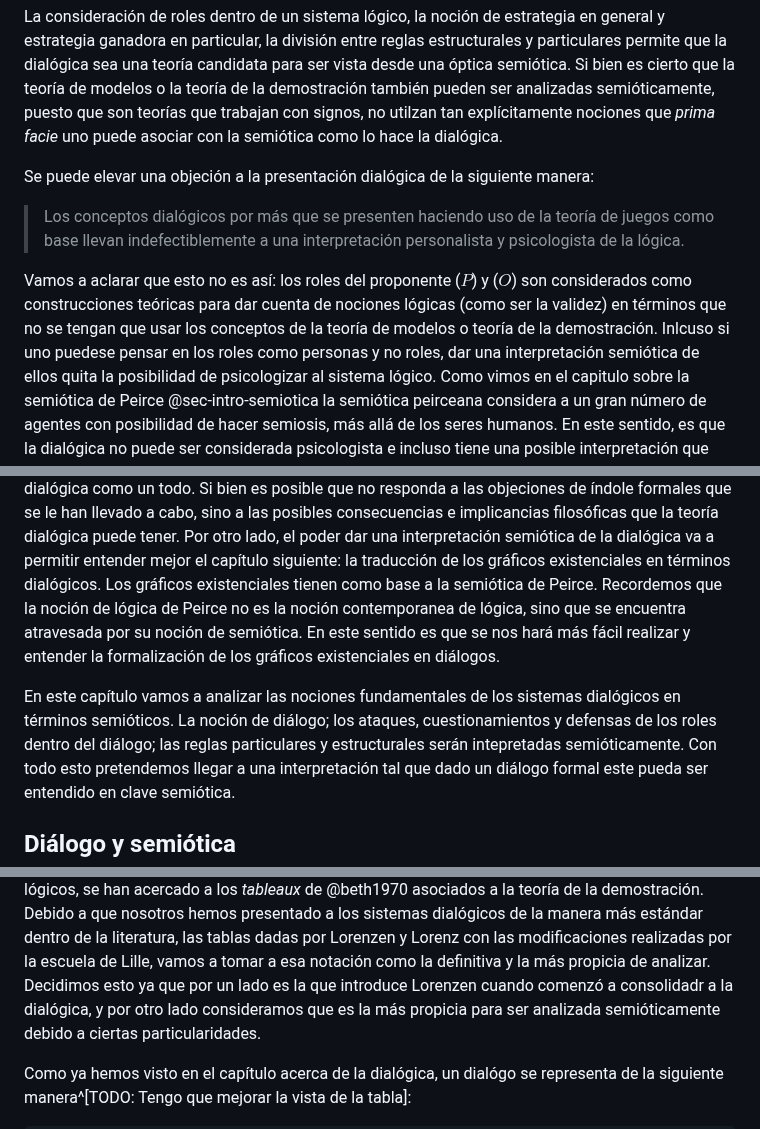
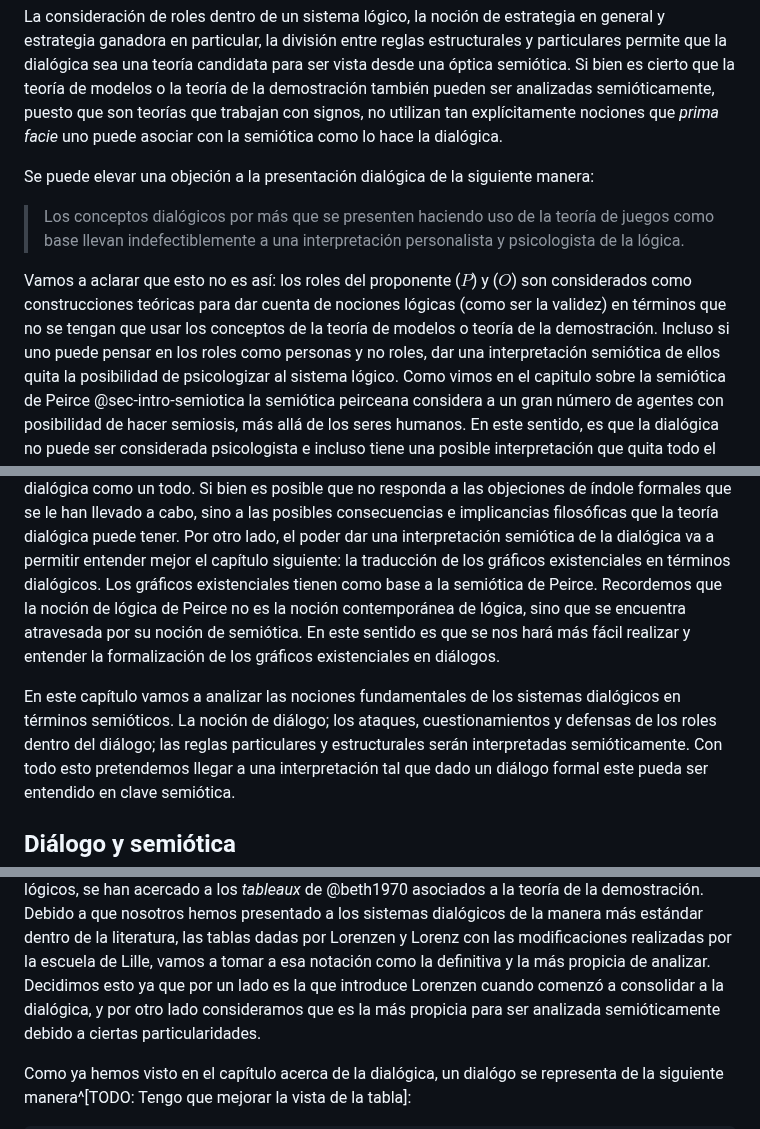
Before and after one commit to ivanvgav/thesis-uidge, a Markdown page: 06-interpretacion.md, 3 parts joined by grey strips. GitHub-like rendering.

```diff
--- a/06-interpretacion.md
+++ b/06-interpretacion.md
@@ -29,7 +29,7 @@ la división entre reglas estructurales y particulares
 permite que la dialógica sea una teoría candidata para ser vista desde una óptica semiótica.
 Si bien es cierto que la teoría de modelos o la teoría de la demostración también pueden ser analizadas semióticamente,
 puesto que son teorías que trabajan con signos,
-no utilzan tan explícitamente nociones que *prima facie* uno puede asociar con la semiótica
+no utilizan tan explícitamente nociones que *prima facie* uno puede asociar con la semiótica
 como lo hace la dialógica.
 
 Se puede elevar una objeción a la presentación dialógica de la siguiente manera:
@@ -42,7 +42,7 @@ los roles del proponente ($P$) y ($O$) son considerados como construcciones teó
 para dar cuenta de nociones lógicas
 (como ser la validez)
 en términos que no se tengan que usar los conceptos de la teoría de modelos o teoría de la demostración.
-Inlcuso si uno puedese pensar en los roles como personas y no roles,
+Incluso si uno puede pensar en los roles como personas y no roles,
 dar una interpretación semiótica de ellos quita la posibilidad de psicologizar al sistema lógico.
 Como vimos en el capitulo sobre la semiótica de Peirce @sec-intro-semiotica
 la semiótica peirceana considera a un gran número de agentes con posibilidad de hacer semiosis,
@@ -70,13 +70,13 @@ Por otro lado, el poder dar una interpretación semiótica de la dialógica va a
 el capítulo siguiente:
 la traducción de los gráficos existenciales en términos dialógicos.
 Los gráficos existenciales tienen como base a la semiótica de Peirce.
-Recordemos que la noción de lógica de Peirce no es la noción contemporanea de lógica,
+Recordemos que la noción de lógica de Peirce no es la noción contemporánea de lógica,
 sino que se encuentra atravesada por su noción de semiótica.
 En este sentido es que se nos hará más fácil realizar y entender la formalización de los gráficos existenciales en diálogos.
 
 En este capítulo vamos a analizar las nociones fundamentales de los sistemas dialógicos en términos semióticos.
 La noción de diálogo; los ataques, cuestionamientos y defensas de los roles dentro del diálogo;
-las reglas particulares y estructurales serán intepretadas semióticamente.
+las reglas particulares y estructurales serán interpretadas semióticamente.
 Con todo esto pretendemos llegar a una interpretación tal que dado un diálogo formal
 este pueda ser entendido en clave semiótica.
 
@@ -106,7 +106,7 @@ se han acercado a los *tableaux* de @beth1970 asociados a la teoría de la demos
 Debido a que nosotros hemos presentado a los sistemas dialógicos de la manera más estándar dentro de la literatura,
 las tablas dadas por Lorenzen y Lorenz con las modificaciones realizadas por la escuela de Lille,
 vamos a tomar a esa notación como la definitiva y la más propicia de analizar.
-Decidimos esto ya que por un lado es la que introduce Lorenzen cuando comenzó a consolidadr a la dialógica,
+Decidimos esto ya que por un lado es la que introduce Lorenzen cuando comenzó a consolidar a la dialógica,
 y por otro lado consideramos que es la más propicia para ser analizada semióticamente debido a ciertas particularidades.
 
 Como ya hemos visto en el capítulo acerca de la dialógica, un dialógo se representa de la siguiente manera^[TODO: Tengo que mejorar la vista de la tabla]:
```
Also changed, not shown: other parts of 06-interpretacion.md (+11 -11 lines), 0601-agentes-dialogicos.md (+1 -1 lines).
